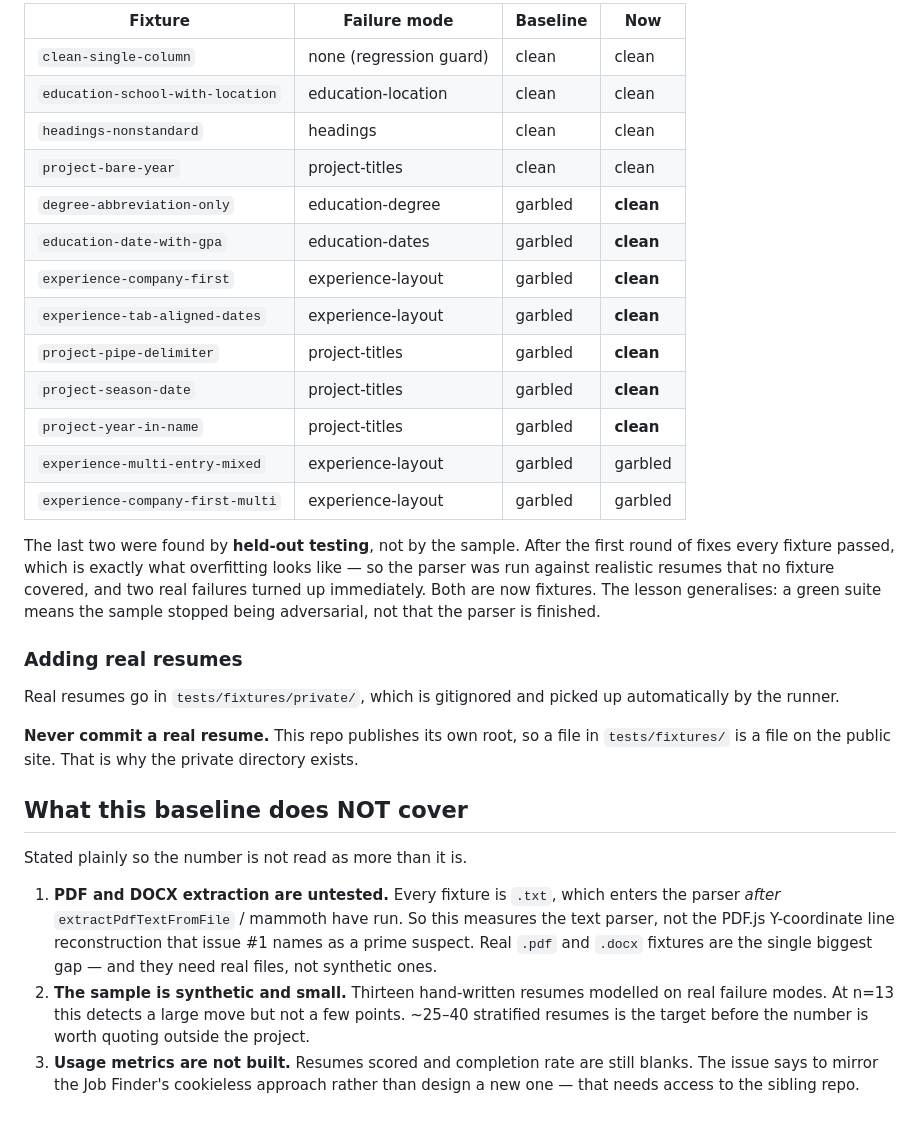
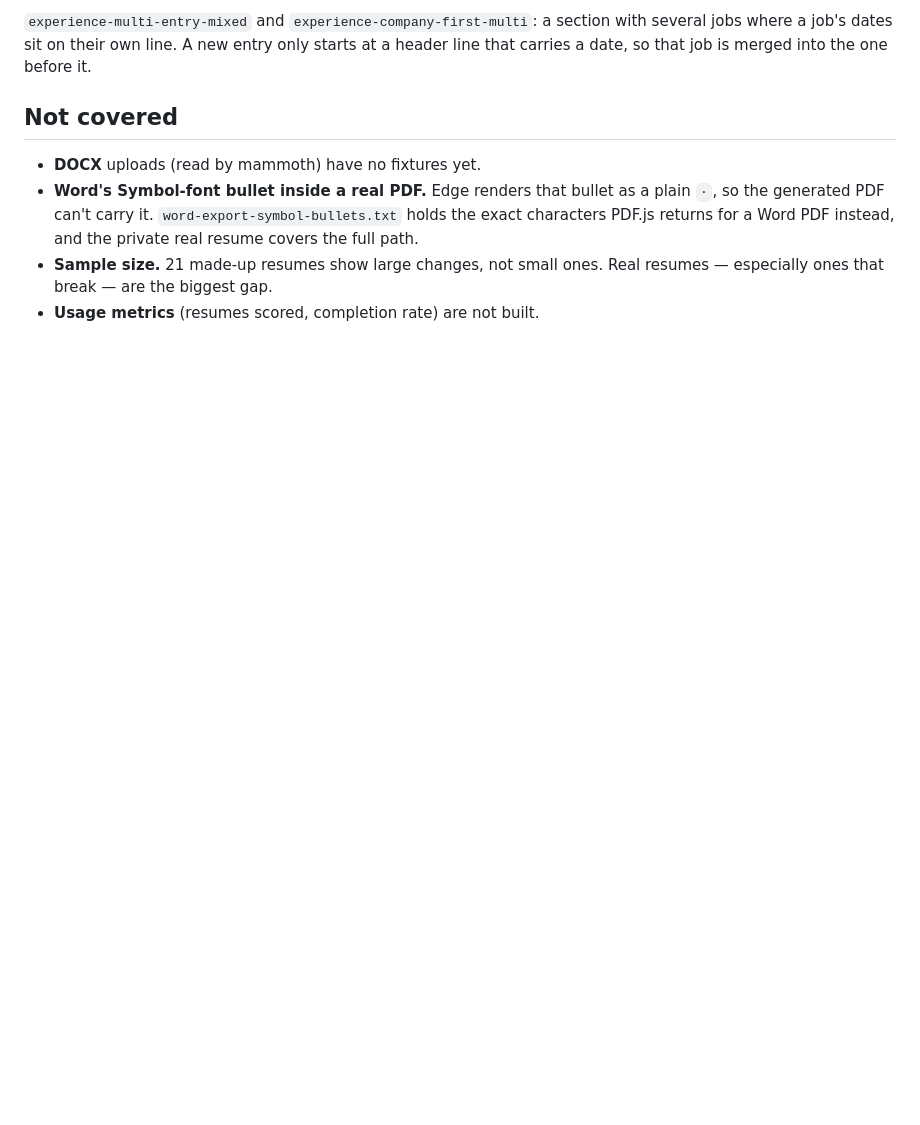
Before and after one commit to jburke8111-arch/coachjeff-resume-optimizer, a Markdown page: BASELINE.md, the part around one of its changes. Rendered like a GitHub page; blank space fills up the shorter version.

```diff
--- a/BASELINE.md
+++ b/BASELINE.md
@@ -81,50 +84,16 @@ the parser look fine and prove nothing.
 
-| Fixture | Failure mode | Baseline | Now |
-| --- | --- | --- | --- |
-| `clean-single-column` | none (regression guard) | clean | clean |
-| `education-school-with-location` | education-location | clean | clean |
-| `headings-nonstandard` | headings | clean | clean |
-| `project-bare-year` | project-titles | clean | clean |
-| `degree-abbreviation-only` | education-degree | garbled | **clean** |
-| `education-date-with-gpa` | education-dates | garbled | **clean** |
-| `experience-company-first` | experience-layout | garbled | **clean** |
-| `experience-tab-aligned-dates` | experience-layout | garbled | **clean** |
-| `project-pipe-delimiter` | project-titles | garbled | **clean** |
-| `project-season-date` | project-titles | garbled | **clean** |
-| `project-year-in-name` | project-titles | garbled | **clean** |
-| `experience-multi-entry-mixed` | experience-layout | garbled | garbled |
-| `experience-company-first-multi` | experience-layout | garbled | garbled |
+`experience-multi-entry-mixed` and `experience-company-first-multi`: a section
+with several jobs where a job's dates sit on their own line. A new entry only
+starts at a header line that carries a date, so that job is merged into the one
+before it.
 
-The last two were found by **held-out testing**, not by the sample. After the
-first round of fixes every fixture passed, which is exactly what overfitting
-looks like — so the parser was run against realistic resumes that no fixture
-covered, and two real failures turned up immediately. Both are now fixtures. The
-lesson generalises: a green suite means the sample stopped being adversarial,
-not that the parser is finished.
+## Not covered
 
-### Adding real resumes
-
-Real resumes go in `tests/fixtures/private/`, which is gitignored and picked up
-automatically by the runner.
-
-**Never commit a real resume.** This repo publishes its own root, so a file in
-`tests/fixtures/` is a file on the public site. That is why the private
-directory exists.
-
-## What this baseline does NOT cover
-
-Stated plainly so the number is not read as more than it is.
-
-1. **PDF and DOCX extraction are untested.** Every fixture is `.txt`, which
-   enters the parser *after* `extractPdfTextFromFile` / mammoth have run. So
-   this measures the text parser, not the PDF.js Y-coordinate line
-   reconstruction that issue #1 names as a prime suspect. Real `.pdf` and
-   `.docx` fixtures are the single biggest gap — and they need real files, not
-   synthetic ones.
-2. **The sample is synthetic and small.** Thirteen hand-written resumes modelled
-   on real failure modes. At n=13 this detects a large move but not a few
-   points. ~25–40 stratified resumes is the target before the number is worth
-   quoting outside the project.
-3. **Usage metrics are not built.** Resumes scored and completion rate are still
-   blanks. The issue says to mirror the Job Finder's cookieless approach rather
-   than design a new one — that needs access to the sibling repo.
+- **DOCX** uploads (read by mammoth) have no fixtures yet.
+- **Word's Symbol-font bullet inside a real PDF.** Edge renders that bullet as a
+  plain `·`, so the generated PDF can't carry it. `word-export-symbol-bullets.txt`
+  holds the exact characters PDF.js returns for a Word PDF instead, and the
+  private real resume covers the full path.
+- **Sample size.** 21 made-up resumes show large changes, not small ones. Real
+  resumes — especially ones that break — are the biggest gap.
+- **Usage metrics** (resumes scored, completion rate) are not built.
```
Also changed, not shown: other parts of BASELINE.md (+51 -48 lines).
